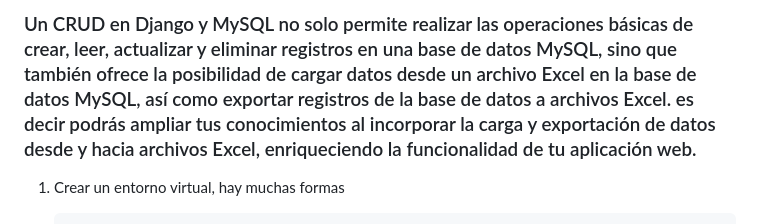
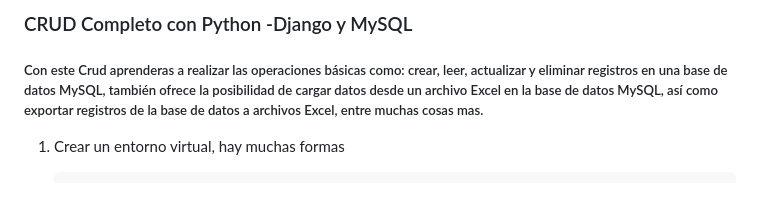
Before and after one commit to urian121/CRUD-Completo-con-Python-Django-MySQL, a Markdown page: README.md, the part around the change. GitHub-like rendering; blank space fills up the shorter version.

```diff
--- a/README.md
+++ b/README.md
@@ -1,4 +1,6 @@
-### Un CRUD en Django y MySQL no solo permite realizar las operaciones básicas de crear, leer, actualizar y eliminar registros en una base de datos MySQL, sino que también ofrece la posibilidad de cargar datos desde un archivo Excel en la base de datos MySQL, así como exportar registros de la base de datos a archivos Excel. es decir podrás ampliar tus conocimientos al incorporar la carga y exportación de datos desde y hacia archivos Excel, enriqueciendo la funcionalidad de tu aplicación web.
+### CRUD Completo con Python -Django y MySQL
+
+##### Con este Crud aprenderas a realizar las operaciones básicas como: crear, leer, actualizar y eliminar registros en una base de datos MySQL, también ofrece la posibilidad de cargar datos desde un archivo Excel en la base de datos MySQL, así como exportar registros de la base de datos a archivos Excel, entre muchas cosas mas.
 
 1.  Crear un entorno virtual, hay muchas formas
 
```
